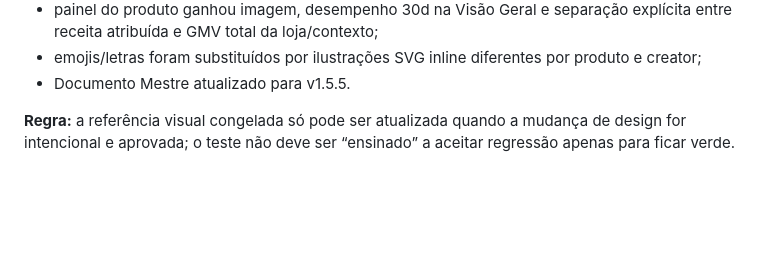
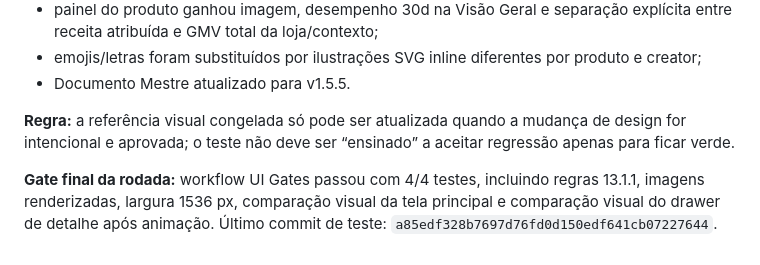
Before and after one commit to dbdanielbaracho/COMMERCE-OS, a Markdown page: MEMORIA_CREATOR_COMMERCE_OS.md, the part around the change. Rendered like a GitHub page; blank space fills up the shorter version.

Commit message:
docs: record final green UI gate for SKU Opportunity

```diff
--- a/MEMORIA_CREATOR_COMMERCE_OS.md
+++ b/MEMORIA_CREATOR_COMMERCE_OS.md
@@ -827,3 +827,5 @@ A revisão externa confirmou a primeira entrega funcional comprovada da SKU Oppo
 - Documento Mestre atualizado para v1.5.5.
 
 **Regra:** a referência visual congelada só pode ser atualizada quando a mudança de design for intencional e aprovada; o teste não deve ser “ensinado” a aceitar regressão apenas para ficar verde.
+
+**Gate final da rodada:** workflow UI Gates passou com 4/4 testes, incluindo regras 13.1.1, imagens renderizadas, largura 1536 px, comparação visual da tela principal e comparação visual do drawer de detalhe após animação. Último commit de teste: `a85edf328b7697d76fd0d150edf641cb07227644`.
```
